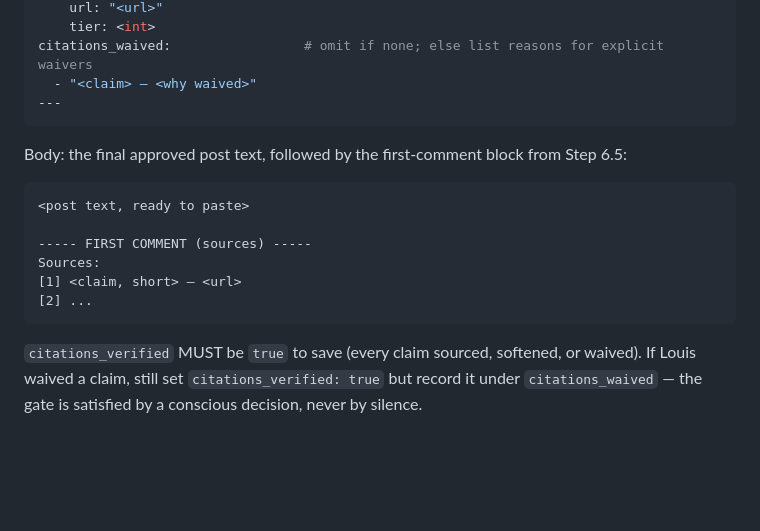
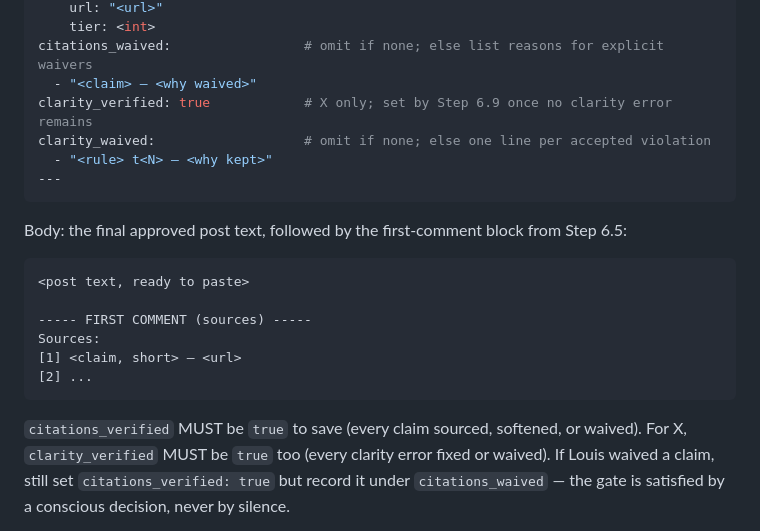
Before and after one commit to ezalos/SpaceSuit, a Markdown page: skills/post/SKILL.md, the part around one of its changes. GitHub-like rendering; blank space fills up the shorter version.

````diff
--- a/skills/post/SKILL.md
+++ b/skills/post/SKILL.md
@@ -208,6 +235,9 @@ sources:                          # one entry per sourced factual claim
     tier: <int>
 citations_waived:                 # omit if none; else list reasons for explicit waivers
   - "<claim> — <why waived>"
+clarity_verified: true            # X only; set by Step 6.9 once no clarity error remains
+clarity_waived:                   # omit if none; else one line per accepted violation
+  - "<rule> t<N> — <why kept>"
 ---
 ```
 
@@ -223,6 +253,7 @@ Sources:
 ```
 
 `citations_verified` MUST be `true` to save (every claim sourced, softened, or waived).
+For X, `clarity_verified` MUST be `true` too (every clarity error fixed or waived).
 If Louis waived a claim, still set `citations_verified: true` but record it under
 `citations_waived` — the gate is satisfied by a conscious decision, never by silence.
 
````
Also changed, not shown: other parts of skills/post/SKILL.md (+53 -0 lines).
